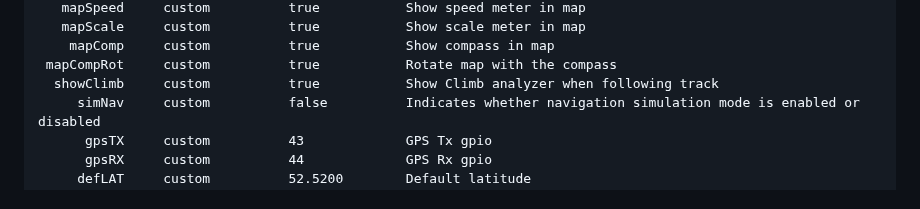
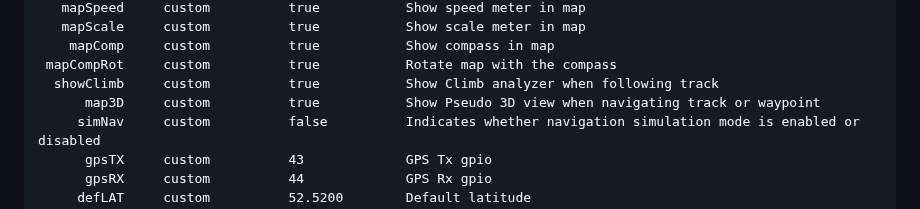
Before and after one commit to jgauchia/IceNav-v3, a Markdown page: README.md, the part around the change. GitHub-like rendering.

Commit message:
feat(maps): add pseudo-3D perspective view for vector navigation mode

```diff
--- a/README.md
+++ b/README.md
@@ -284,6 +284,7 @@ Some extra details:
     mapComp     custom          true           Show compass in map
  mapCompRot     custom          true           Rotate map with the compass
   showClimb     custom          true           Show Climb analyzer when following track
+      map3D     custom          true           Show Pseudo 3D view when navigating track or waypoint
      simNav     custom          false          Indicates whether navigation simulation mode is enabled or disabled
       gpsTX     custom          43             GPS Tx gpio
       gpsRX     custom          44             GPS Rx gpio
```
Also changed, not shown: images/dev/3dMap.png (added), 8 other files.
